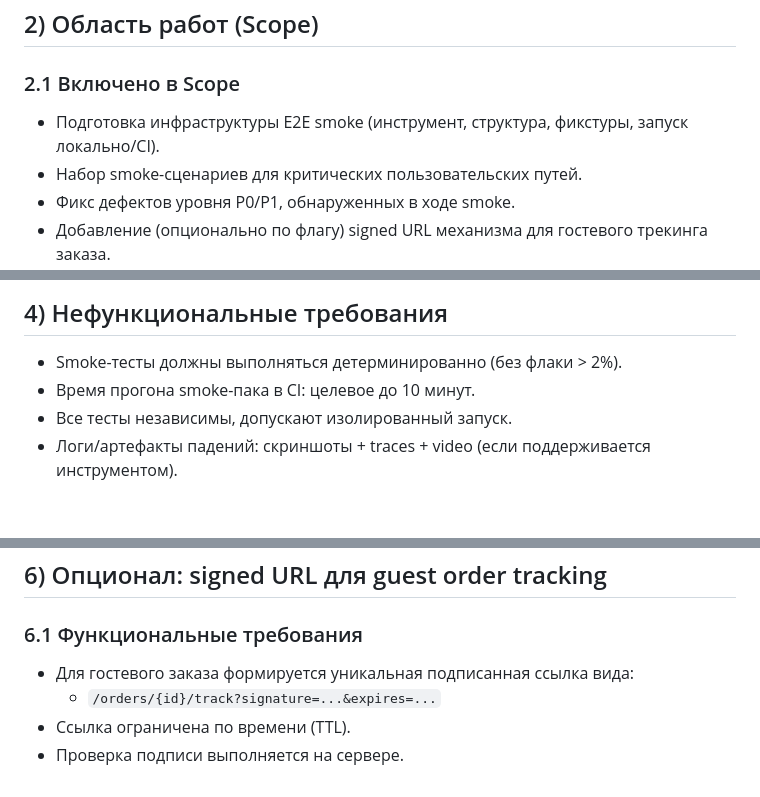
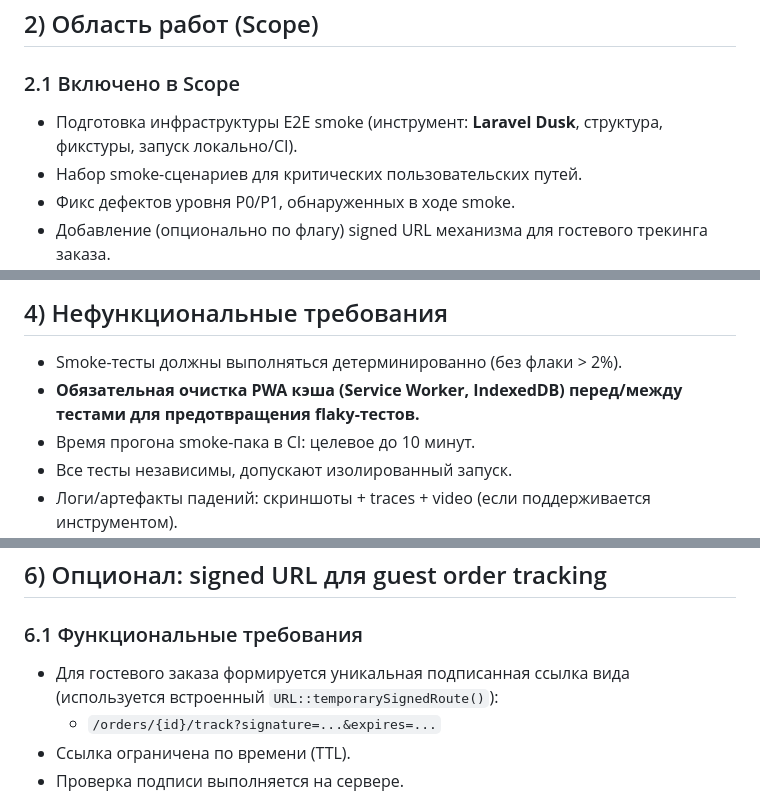
Before and after one commit to babamurad/RestoPWA, a Markdown page: docs/00_Active/SPRINT3_PROMPTS.md, 3 parts joined by grey strips. GitHub-like rendering; blank space fills up the shorter version.

```diff
--- a/docs/00_Active/SPRINT3_PROMPTS.md
+++ b/docs/00_Active/SPRINT3_PROMPTS.md
@@ -19,7 +19,7 @@
 ## 2) Область работ (Scope)
 
 ### 2.1 Включено в Scope
-- Подготовка инфраструктуры E2E smoke (инструмент, структура, фикстуры, запуск локально/CI).
+- Подготовка инфраструктуры E2E smoke (инструмент: **Laravel Dusk**, структура, фикстуры, запуск локально/CI).
 - Набор smoke-сценариев для критических пользовательских путей.
 - Фикс дефектов уровня P0/P1, обнаруженных в ходе smoke.
 - Добавление (опционально по флагу) signed URL механизма для гостевого трекинга заказа.
@@ -60,6 +60,7 @@
 ## 4) Нефункциональные требования
 
 - Smoke-тесты должны выполняться детерминированно (без флаки > 2%).
+- **Обязательная очистка PWA кэша (Service Worker, IndexedDB) перед/между тестами для предотвращения flaky-тестов.**
 - Время прогона smoke-пака в CI: целевое до 10 минут.
 - Все тесты независимы, допускают изолированный запуск.
 - Логи/артефакты падений: скриншоты + traces + video (если поддерживается инструментом).
@@ -82,7 +83,7 @@
 ## 6) Опционал: signed URL для guest order tracking
 
 ### 6.1 Функциональные требования
-- Для гостевого заказа формируется уникальная подписанная ссылка вида:
+- Для гостевого заказа формируется уникальная подписанная ссылка вида (используется встроенный `URL::temporarySignedRoute()`):
   - `/orders/{id}/track?signature=...&expires=...`
 - Ссылка ограничена по времени (TTL).
 - Проверка подписи выполняется на сервере.
```
